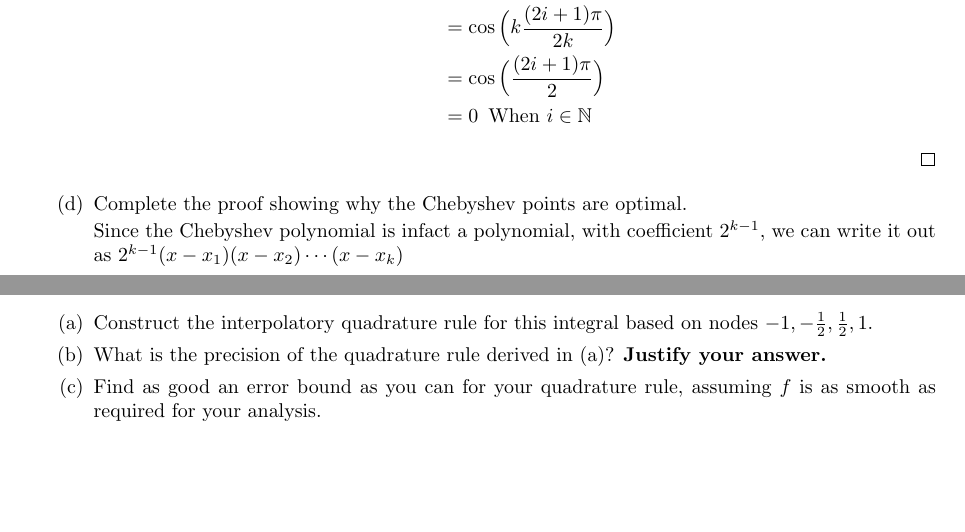
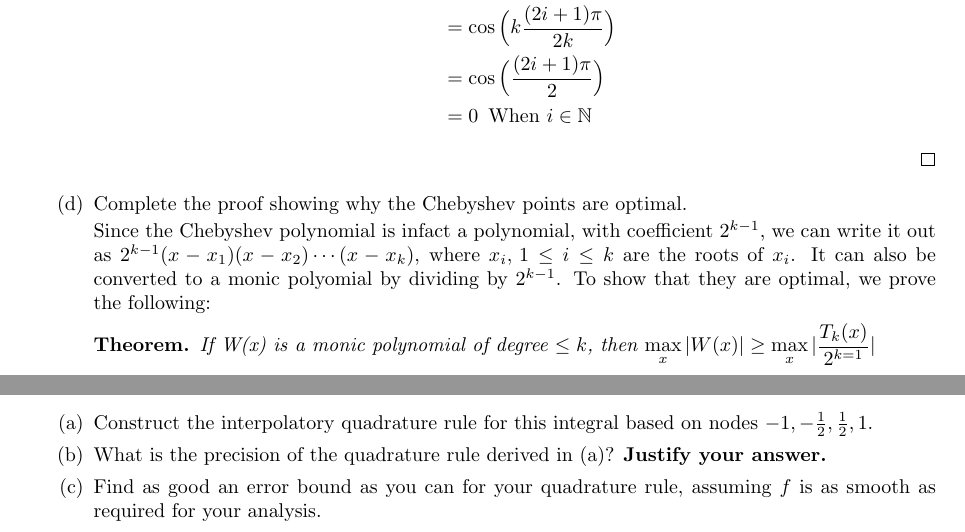
Before and after one commit to poonkeegan/school, a LaTeX document (cscd37/assgn2.tex): two parts of pages 8 and 9 of 9, joined at a grey line, cut so that both start at the same text, the shorter picture padded with empty space. Compiled offline with pdfLaTeX.

Commit message:
Mon Mar 12 10:22:21 EDT 2018

```diff
--- a/cscd37/assgn2.tex
+++ b/cscd37/assgn2.tex
@@ -15,6 +15,7 @@
 \cfoot{\thepage}
 
 \newtheorem*{lemma}{Lemma}
+\newtheorem*{theorem}{Theorem}
 \newcommand{\twonorm}[1]{\| #1 \|_2}
 \newcommand{\rdim}[2]{\mathbb{R}^{#1 \times #2}}
 \newcommand{\R}{\mathbb{R}}
@@ -256,7 +257,10 @@ poonkeeg\\
                 \end{proof}
             \item Complete the proof showing why the Chebyshev points are optimal.
 
-            Since the Chebyshev polynomial is infact a polynomial, with coefficient $2^{k-1}$, we can write it out as $2^{k-1}(x-x_1)(x-x_2)\cdots(x-x_k)$
+            Since the Chebyshev polynomial is infact a polynomial, with coefficient $2^{k-1}$, we can write it out as $2^{k-1}(x-x_1)(x-x_2)\cdots(x-x_k)$, where $x_i,\, 1\leq i \leq k$ are the roots of $x_i$. It can also be converted to a monic polyomial by dividing by $2^{k-1}$. To show that they are optimal, we prove the following:
+            \begin{theorem}
+                If W(x) is a monic polynomial of degree $\leq k$, then $\displaystyle \max_{x} |W(x)| \geq \max_{x} | \frac{T_k(x)}{2^{k=1}}|$
+            \end{theorem}
         \end{enumerate}
     \newpage
     \item Consider the definite integral $I(f) = \int_{-1}^1 f(x) \,dx$.
```
Also changed, not shown: cscd37/assgn2.pdf.
